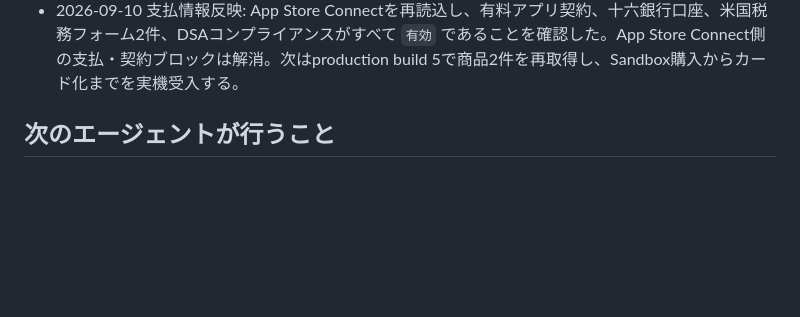
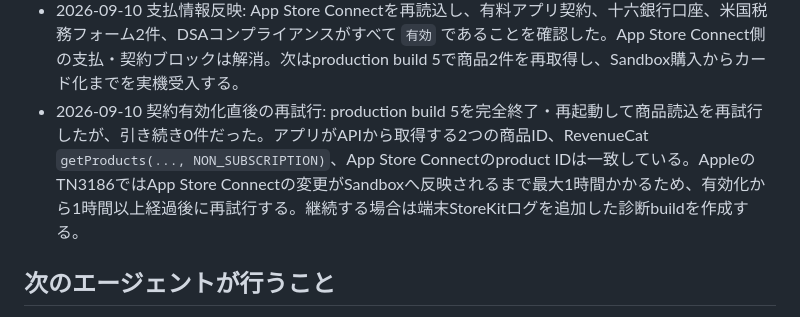
Before and after one commit to oxycaster/wagaya-recipe-book, a Markdown page: docs/ios-cloud-progress.md, the part around the change. Rendered like a GitHub page; blank space fills up the shorter version.

Commit message:
docs: 商品取得の再試行結果を記録

```diff
--- a/docs/ios-cloud-progress.md
+++ b/docs/ios-cloud-progress.md
@@ -91,6 +91,7 @@ P1〜P4のローカル実装・検証まで完了。iOS native simulator build
 - 商品未取得障害: App Store Connect APIで両商品が `MISSING_METADATA`、審査用スクリーンショットが未登録と確認。設定タブの実画面をSimulatorで1170×2532 PNGとして確認して両商品へ登録した。さらに10回商品だけavailability自体が未作成だったため、50回商品と同じく新規地域自動追加なし・日本1地域で作成した。APIで両商品が `READY_TO_SUBMIT`、RevenueCat画面でも両方 `Ready to Submit` を確認。価格は10回150円・50回600円の既存設定を維持。その後も実機取得が0件のためビジネス画面を確認し、有料アプリ契約が未締結であることを特定した。
 - 2026-09-10 Paid Apps Agreement・支払情報: ユーザー承認後にPaid Apps Agreementへ同意した。十六銀行の指定口座を登録し、銀行口座は `処理中`（Apple表示では反映まで最大24時間）。米国税務調査票を経て、`U.S. Form W-8BEN` と `U.S. Certificate of Foreign Status of Beneficial Owner` をユーザーの送信承認後に提出し、両方の送信日が2026-09-10、ステータスが `有効` であることを確認した。税務番号、口座番号などの秘密情報は文書・リポジトリへ保存していない。有料アプリ契約は `処理中`。反映後にStoreKit商品取得を実機で再検証する。
 - 2026-09-10 支払情報反映: App Store Connectを再読込し、有料アプリ契約、十六銀行口座、米国税務フォーム2件、DSAコンプライアンスがすべて `有効` であることを確認した。App Store Connect側の支払・契約ブロックは解消。次はproduction build 5で商品2件を再取得し、Sandbox購入からカード化までを実機受入する。
+- 2026-09-10 契約有効化直後の再試行: production build 5を完全終了・再起動して商品読込を再試行したが、引き続き0件だった。アプリがAPIから取得する2つの商品ID、RevenueCat `getProducts(..., NON_SUBSCRIPTION)`、App Store Connectのproduct IDは一致している。AppleのTN3186ではApp Store Connectの変更がSandboxへ反映されるまで最大1時間かかるため、有効化から1時間以上経過後に再試行する。継続する場合は端末StoreKitログを追加した診断buildを作成する。
 
 ## 次のエージェントが行うこと
 
```
